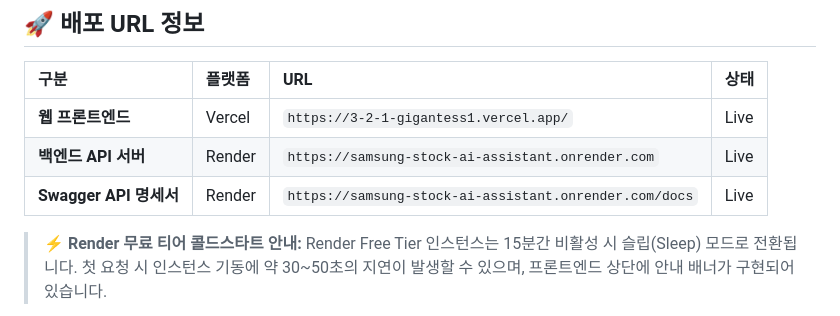
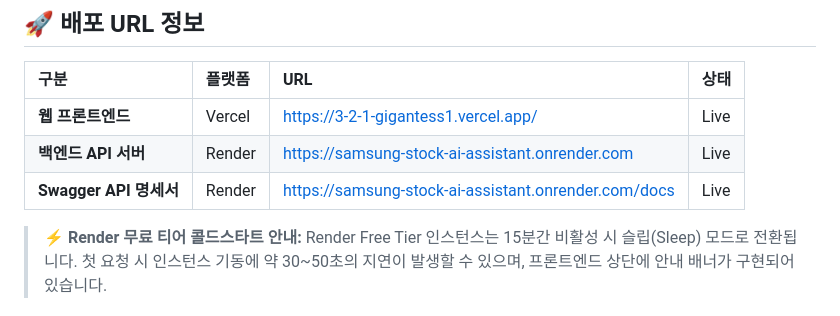
Before and after one commit to gigantess/3-2, a Markdown page: README.md, the part around the change. Rendered like a GitHub page.

Commit message:
docs: make deployment table URLs clickable links in README

```diff
--- a/README.md
+++ b/README.md
@@ -10,9 +10,9 @@
 
 | 구분 | 플랫폼 | URL | 상태 |
 | :--- | :--- | :--- | :--- |
-| **웹 프론트엔드** | Vercel | `https://3-2-1-gigantess1.vercel.app/` | Live |
-| **백엔드 API 서버** | Render | `https://samsung-stock-ai-assistant.onrender.com` | Live |
-| **Swagger API 명세서** | Render | `https://samsung-stock-ai-assistant.onrender.com/docs` | Live |
+| **웹 프론트엔드** | Vercel | [https://3-2-1-gigantess1.vercel.app/](https://3-2-1-gigantess1.vercel.app/) | Live |
+| **백엔드 API 서버** | Render | [https://samsung-stock-ai-assistant.onrender.com](https://samsung-stock-ai-assistant.onrender.com) | Live |
+| **Swagger API 명세서** | Render | [https://samsung-stock-ai-assistant.onrender.com/docs](https://samsung-stock-ai-assistant.onrender.com/docs) | Live |
 
 > **⚡ Render 무료 티어 콜드스타트 안내:**
 > Render Free Tier 인스턴스는 15분간 비활성 시 슬립(Sleep) 모드로 전환됩니다. 첫 요청 시 인스턴스 기동에 약 30~50초의 지연이 발생할 수 있으며, 프론트엔드 상단에 안내 배너가 구현되어 있습니다.
```
